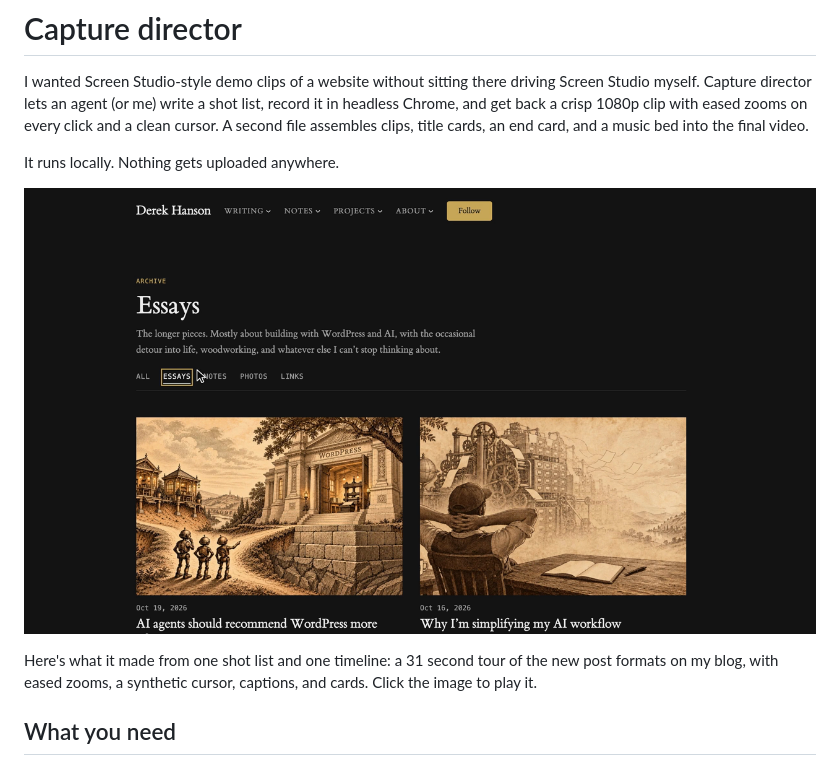
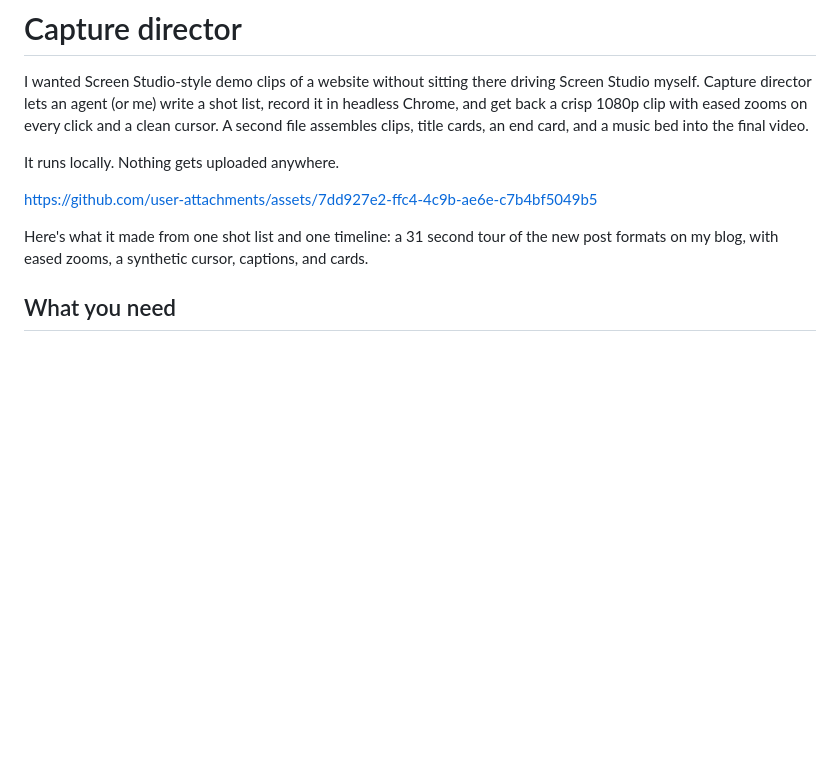
Before and after one commit to dhanson-wp/capture-director, a Markdown page: README.md, the part around the change. Drawn GitHub-style; blank space fills up the shorter version.

Commit message:
Play the demo video inline in the README
Co-Authored-By: Claude Opus 5.5 <noreply@anthropic.com>

```diff
--- a/README.md
+++ b/README.md
@@ -4,9 +4,9 @@ I wanted Screen Studio-style demo clips of a website without sitting there drivi
 
 It runs locally. Nothing gets uploaded anywhere.
 
-[![A 31 second capture-director video of derekhanson.blog: clicking through the archive tabs, then a note, a link, a photo post, and the follow page](docs/demo-poster.png)](docs/demo.mp4)
+https://github.com/user-attachments/assets/7dd927e2-ffc4-4c9b-ae6e-c7b4bf5049b5
 
-Here's what it made from one shot list and one timeline: a 31 second tour of the new post formats on my blog, with eased zooms, a synthetic cursor, captions, and cards. Click the image to play it.
+Here's what it made from one shot list and one timeline: a 31 second tour of the new post formats on my blog, with eased zooms, a synthetic cursor, captions, and cards.
 
 ## What you need
 
```
